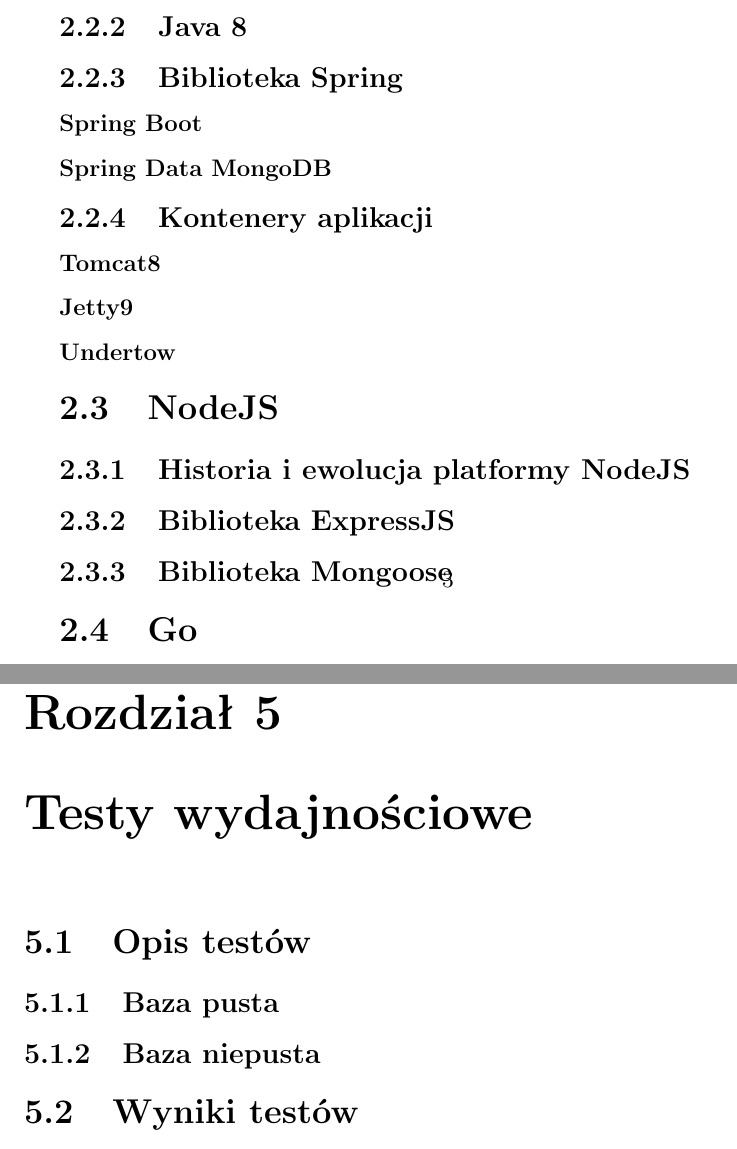
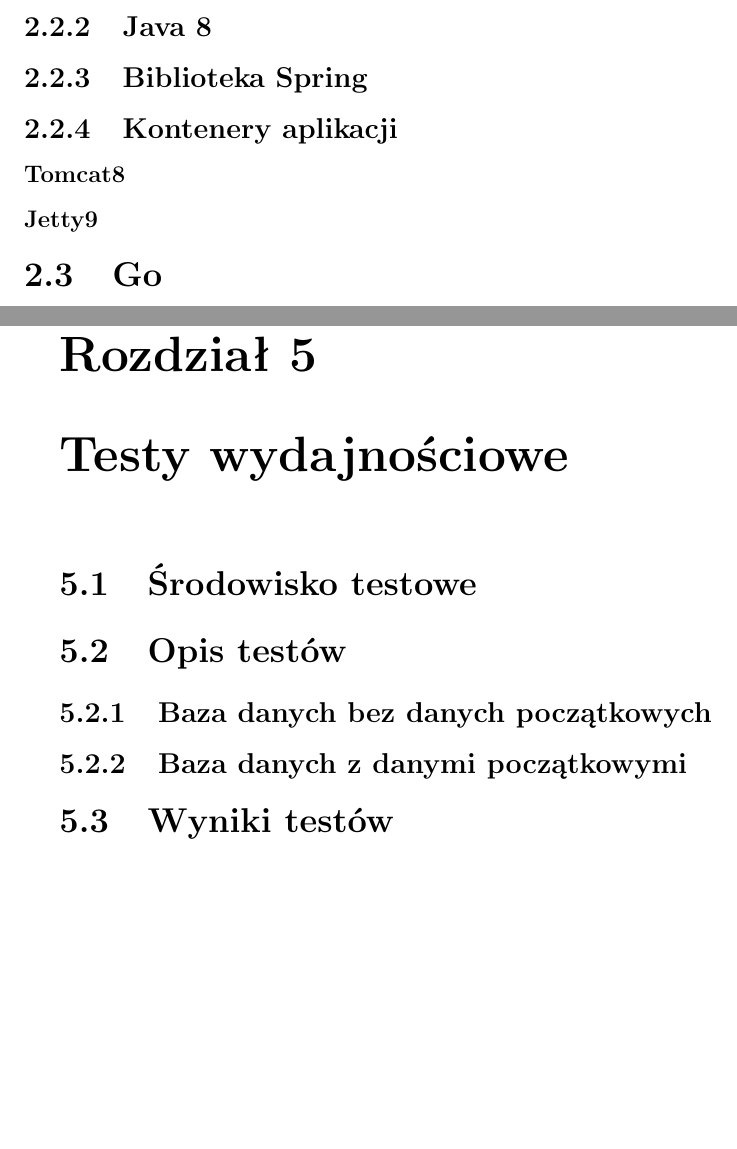
Before and after one commit to mjasion/msc-thesis, a LaTeX thesis (praca_dyplomowa.tex): two parts of pages 11 and 14 of 22 before the commit and two parts of pages 10 and 13 of 22 after it, joined at a grey line, cut so that both start at the same text, the shorter picture padded with empty space. Compiled offline with pdfLaTeX.

Commit message:
Organizacja rozdziałów

```diff
--- a/praca_dyplomowa.tex
+++ b/praca_dyplomowa.tex
@@ -84,23 +84,13 @@
 
 \section{Java}
 \subsection{Historia i ewolucja języka Java}
-% TODO: ZA DUZO
 \subsection{Java 8}
 \subsection{Biblioteka Spring}
-\subsubsection{Spring Boot}
-\subsubsection{Spring Data MongoDB}
 \subsection{Kontenery aplikacji}
 \subsubsection{Tomcat8}
 \subsubsection{Jetty9}
-\subsubsection{Undertow}
-
-\section{NodeJS}
-\subsection{Historia i ewolucja platformy NodeJS}
-\subsection{Biblioteka ExpressJS}
-\subsection{Biblioteka Mongoose}
 
 \section{Go}
 \subsection{Historia i ewolucja języka Go}
 \subsection{Biblioteka mgo}
 
-\chapter{Narzędzia wykorzystane do wykonania pracy}
@@ -115,8 +106,9 @@
 \subsection{Wyniki testów}
 
 \chapter{Testy wydajnościowe}
+\section{Środowisko testowe}
 \section{Opis testów}
-\subsection{Baza pusta}
-\subsection{Baza niepusta}
+\subsection{Baza danych bez danych początkowych}
+\subsection{Baza danych z danymi początkowymi}
 
 \section{Wyniki testów}
```
Also changed, not shown: prmag.sty (line endings or trailing spaces), praca_dyplomowa.tex (12 more changed lines).
